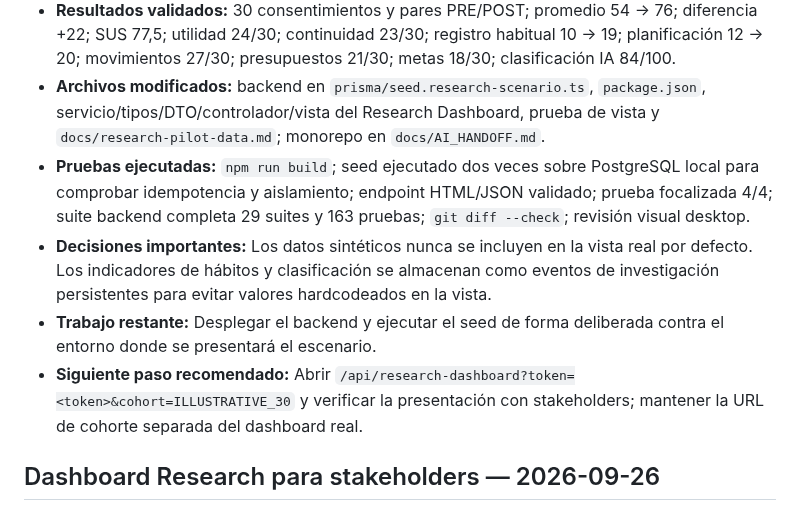
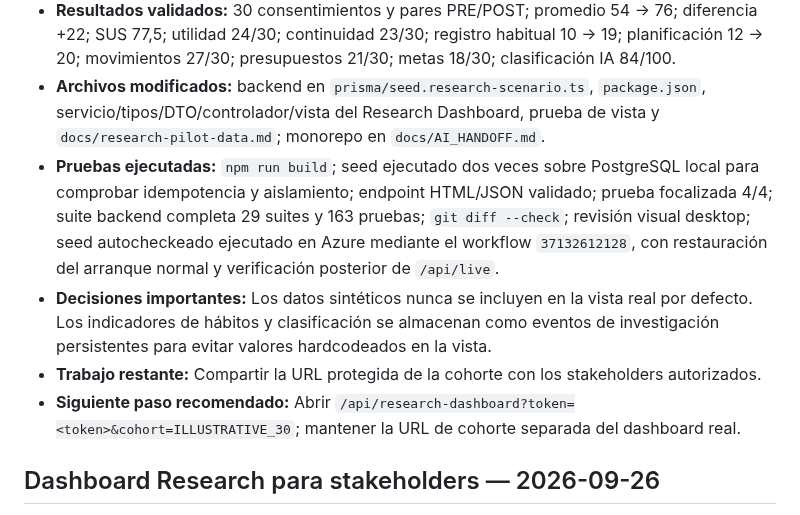
Before and after one commit to Tesis-2026/zenda_monorepo_app, a Markdown page: docs/AI_HANDOFF.md, the part around the change. Drawn GitHub-style.

Commit message:
docs: record production research scenario seed

```diff
--- a/docs/AI_HANDOFF.md
+++ b/docs/AI_HANDOFF.md
@@ -10,10 +10,10 @@
   4. El seed bloquea producción salvo habilitación deliberada con `ALLOW_ILLUSTRATIVE_RESEARCH_SEED=true`, reemplaza exclusivamente correos `@research-scenario.zenda.invalid` y valida sus agregados después de cada ejecución.
 - **Resultados validados:** 30 consentimientos y pares PRE/POST; promedio 54 → 76; diferencia +22; SUS 77,5; utilidad 24/30; continuidad 23/30; registro habitual 10 → 19; planificación 12 → 20; movimientos 27/30; presupuestos 21/30; metas 18/30; clasificación IA 84/100.
 - **Archivos modificados:** backend en `prisma/seed.research-scenario.ts`, `package.json`, servicio/tipos/DTO/controlador/vista del Research Dashboard, prueba de vista y `docs/research-pilot-data.md`; monorepo en `docs/AI_HANDOFF.md`.
-- **Pruebas ejecutadas:** `npm run build`; seed ejecutado dos veces sobre PostgreSQL local para comprobar idempotencia y aislamiento; endpoint HTML/JSON validado; prueba focalizada 4/4; suite backend completa 29 suites y 163 pruebas; `git diff --check`; revisión visual desktop.
+- **Pruebas ejecutadas:** `npm run build`; seed ejecutado dos veces sobre PostgreSQL local para comprobar idempotencia y aislamiento; endpoint HTML/JSON validado; prueba focalizada 4/4; suite backend completa 29 suites y 163 pruebas; `git diff --check`; revisión visual desktop; seed autocheckeado ejecutado en Azure mediante el workflow `37132612128`, con restauración del arranque normal y verificación posterior de `/api/live`.
 - **Decisiones importantes:** Los datos sintéticos nunca se incluyen en la vista real por defecto. Los indicadores de hábitos y clasificación se almacenan como eventos de investigación persistentes para evitar valores hardcodeados en la vista.
-- **Trabajo restante:** Desplegar el backend y ejecutar el seed de forma deliberada contra el entorno donde se presentará el escenario.
-- **Siguiente paso recomendado:** Abrir `/api/research-dashboard?token=<token>&cohort=ILLUSTRATIVE_30` y verificar la presentación con stakeholders; mantener la URL de cohorte separada del dashboard real.
+- **Trabajo restante:** Compartir la URL protegida de la cohorte con los stakeholders autorizados.
+- **Siguiente paso recomendado:** Abrir `/api/research-dashboard?token=<token>&cohort=ILLUSTRATIVE_30`; mantener la URL de cohorte separada del dashboard real.
 
 ## Dashboard Research para stakeholders — 2026-09-26
 
```
